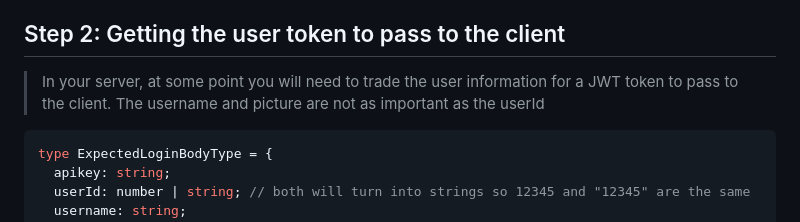
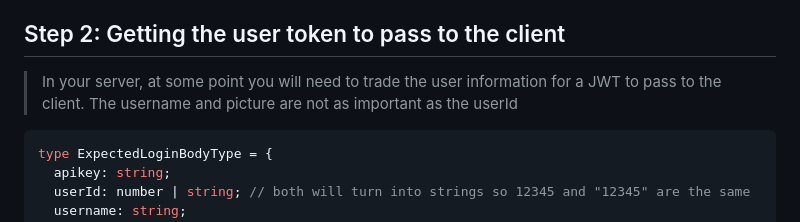
Before and after one commit to Divinci-AI/Examples, a Markdown page: embed/HowToEmbed.md, the part around the change. Rendered like a GitHub page.

Commit message:
Fix: JWT stands for JSON Web Token

````diff
--- a/embed/HowToEmbed.md
+++ b/embed/HowToEmbed.md
@@ -8,7 +8,7 @@ Inside of your workspace
 
 
 ## Step 2: Getting the user token to pass to the client
-> In your server, at some point you will need to trade the user information for a JWT token to pass to the client.
+> In your server, at some point you will need to trade the user information for a JWT to pass to the client.
 > The username and picture are not as important as the userId
 ```typescript
 type ExpectedLoginBodyType = {
````
